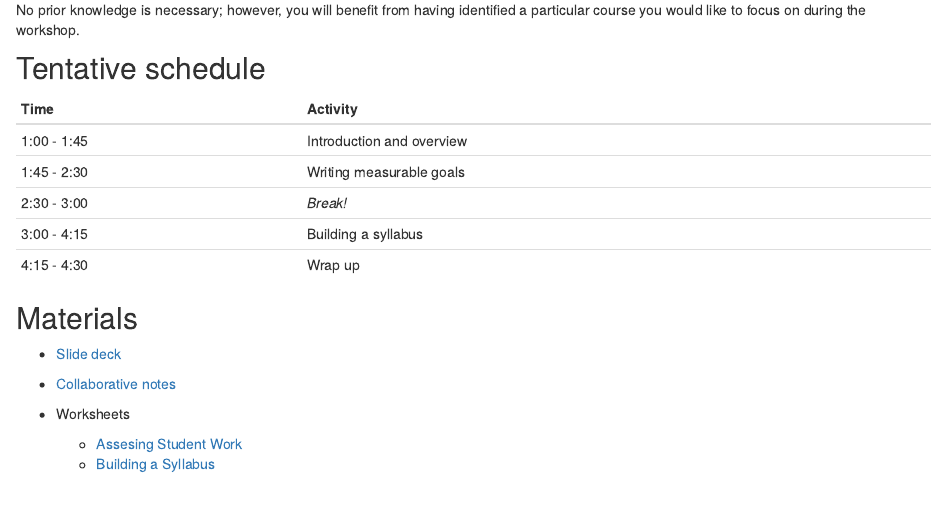
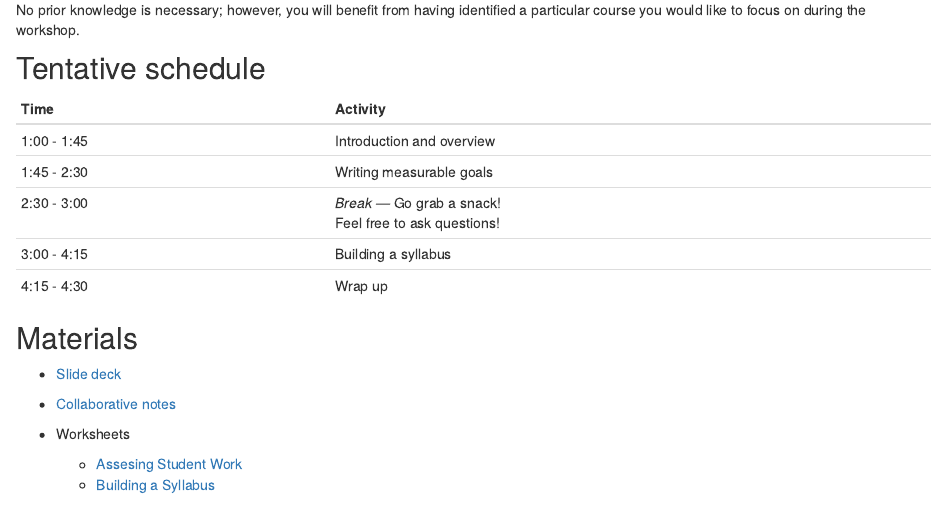
Before and after one commit to aloy/uscots2023, an R Markdown document (index.Rmd): the page in a window 1100 px wide, from 720 px down. Rendered offline with R 4.5, knitr and Pandoc, with nearby package versions; drawn as R Markdown's standard HTML page in place of the format the file asks for.

Commit message:
break label

```diff
--- a/index.Rmd
+++ b/index.Rmd
@@ -55,7 +55,7 @@ No prior knowledge is necessary; however, you will benefit from having identifie
 |:--------------|:---------------------------|
 | 1:00 - 1:45 | Introduction and overview    |
 | 1:45 - 2:30 | Writing measurable goals     |
-| 2:30 - 3:00 | *Break!*                     |
+| 2:30 - 3:00 | *Break —* Go grab a snack!<br> Feel free to ask questions!   |
 | 3:00 - 4:15 | Building a syllabus          |
 | 4:15 - 4:30 | Wrap up                      |
 
```
Also changed, not shown: docs/search.json, 1 other file.
